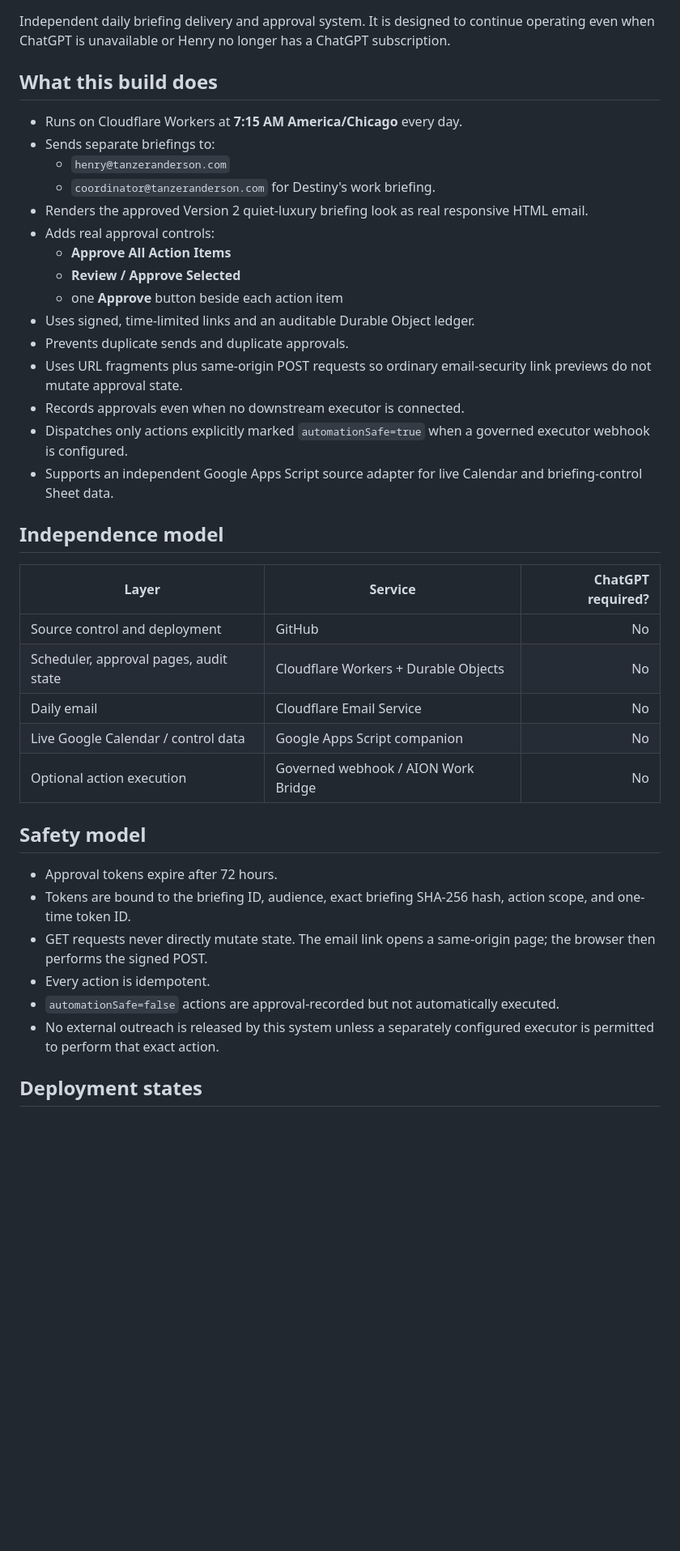
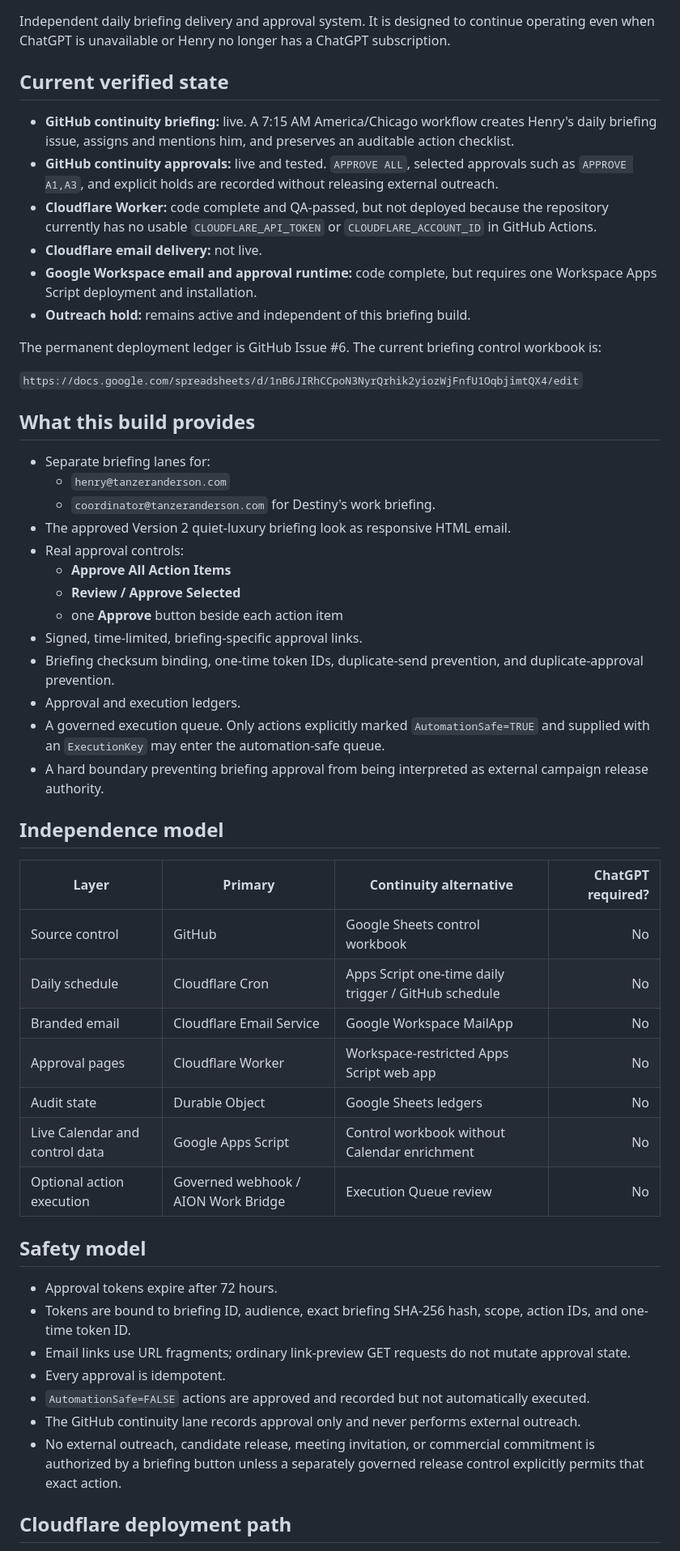
Before and after one commit to hank475/tanzer-anderson-website, a Markdown page: cloud/daily-briefing/README.md, the part around one of its changes. Shown at 81% size. GitHub-like rendering; blank space fills up the shorter version.

Commit message:
docs: document live continuity fallback and Workspace email runtime

```diff
--- a/cloud/daily-briefing/README.md
+++ b/cloud/daily-briefing/README.md
@@ -2,42 +2,56 @@
 
 Independent daily briefing delivery and approval system. It is designed to continue operating even when ChatGPT is unavailable or Henry no longer has a ChatGPT subscription.
 
-## What this build does
+## Current verified state
 
-- Runs on Cloudflare Workers at **7:15 AM America/Chicago** every day.
-- Sends separate briefings to:
+- **GitHub continuity briefing:** live. A 7:15 AM America/Chicago workflow creates Henry's daily briefing issue, assigns and mentions him, and preserves an auditable action checklist.
+- **GitHub continuity approvals:** live and tested. `APPROVE ALL`, selected approvals such as `APPROVE A1,A3`, and explicit holds are recorded without releasing external outreach.
+- **Cloudflare Worker:** code complete and QA-passed, but not deployed because the repository currently has no usable `CLOUDFLARE_API_TOKEN` or `CLOUDFLARE_ACCOUNT_ID` in GitHub Actions.
+- **Cloudflare email delivery:** not live.
+- **Google Workspace email and approval runtime:** code complete, but requires one Workspace Apps Script deployment and installation.
+- **Outreach hold:** remains active and independent of this briefing build.
+
+The permanent deployment ledger is GitHub Issue #6. The current briefing control workbook is:
+
+`https://docs.google.com/spreadsheets/d/1nB6JIRhCCpoN3NyrQrhik2yiozWjFnfU1OqbjimtQX4/edit`
+
+## What this build provides
+
+- Separate briefing lanes for:
   - `henry@tanzeranderson.com`
   - `coordinator@tanzeranderson.com` for Destiny's work briefing.
-- Renders the approved Version 2 quiet-luxury briefing look as real responsive HTML email.
-- Adds real approval controls:
+- The approved Version 2 quiet-luxury briefing look as responsive HTML email.
+- Real approval controls:
   - **Approve All Action Items**
   - **Review / Approve Selected**
   - one **Approve** button beside each action item
-- Uses signed, time-limited links and an auditable Durable Object ledger.
-- Prevents duplicate sends and duplicate approvals.
-- Uses URL fragments plus same-origin POST requests so ordinary email-security link previews do not mutate approval state.
-- Records approvals even when no downstream executor is connected.
-- Dispatches only actions explicitly marked `automationSafe=true` when a governed executor webhook is configured.
-- Supports an independent Google Apps Script source adapter for live Calendar and briefing-control Sheet data.
+- Signed, time-limited, briefing-specific approval links.
+- Briefing checksum binding, one-time token IDs, duplicate-send prevention, and duplicate-approval prevention.
+- Approval and execution ledgers.
+- A governed execution queue. Only actions explicitly marked `AutomationSafe=TRUE` and supplied with an `ExecutionKey` may enter the automation-safe queue.
+- A hard boundary preventing briefing approval from being interpreted as external campaign release authority.
 
 ## Independence model
 
-| Layer | Service | ChatGPT required? |
-|---|---|---:|
-| Source control and deployment | GitHub | No |
-| Scheduler, approval pages, audit state | Cloudflare Workers + Durable Objects | No |
-| Daily email | Cloudflare Email Service | No |
-| Live Google Calendar / control data | Google Apps Script companion | No |
-| Optional action execution | Governed webhook / AION Work Bridge | No |
+| Layer | Primary | Continuity alternative | ChatGPT required? |
+|---|---|---|---:|
+| Source control | GitHub | Google Sheets control workbook | No |
+| Daily schedule | Cloudflare Cron | Apps Script one-time daily trigger / GitHub schedule | No |
+| Branded email | Cloudflare Email Service | Google Workspace MailApp | No |
+| Approval pages | Cloudflare Worker | Workspace-restricted Apps Script web app | No |
+| Audit state | Durable Object | Google Sheets ledgers | No |
+| Live Calendar and control data | Google Apps Script | Control workbook without Calendar enrichment | No |
+| Optional action execution | Governed webhook / AION Work Bridge | Execution Queue review | No |
 
 ## Safety model
 
 - Approval tokens expire after 72 hours.
-- Tokens are bound to the briefing ID, audience, exact briefing SHA-256 hash, action scope, and one-time token ID.
-- GET requests never directly mutate state. The email link opens a same-origin page; the browser then performs the signed POST.
-- Every action is idempotent.
-- `automationSafe=false` actions are approval-recorded but not automatically executed.
-- No external outreach is released by this system unless a separately configured executor is permitted to perform that exact action.
+- Tokens are bound to briefing ID, audience, exact briefing SHA-256 hash, scope, action IDs, and one-time token ID.
+- Email links use URL fragments; ordinary link-preview GET requests do not mutate approval state.
+- Every approval is idempotent.
+- `AutomationSafe=FALSE` actions are approved and recorded but not automatically executed.
+- The GitHub continuity lane records approval only and never performs external outreach.
+- No external outreach, candidate release, meeting invitation, or commercial commitment is authorized by a briefing button unless a separately governed release control explicitly permits that exact action.
 
-## Deployment states
+## Cloudflare deployment path
 
```
Also changed, not shown: other parts of cloud/daily-briefing/README.md (+30 -26 lines).
